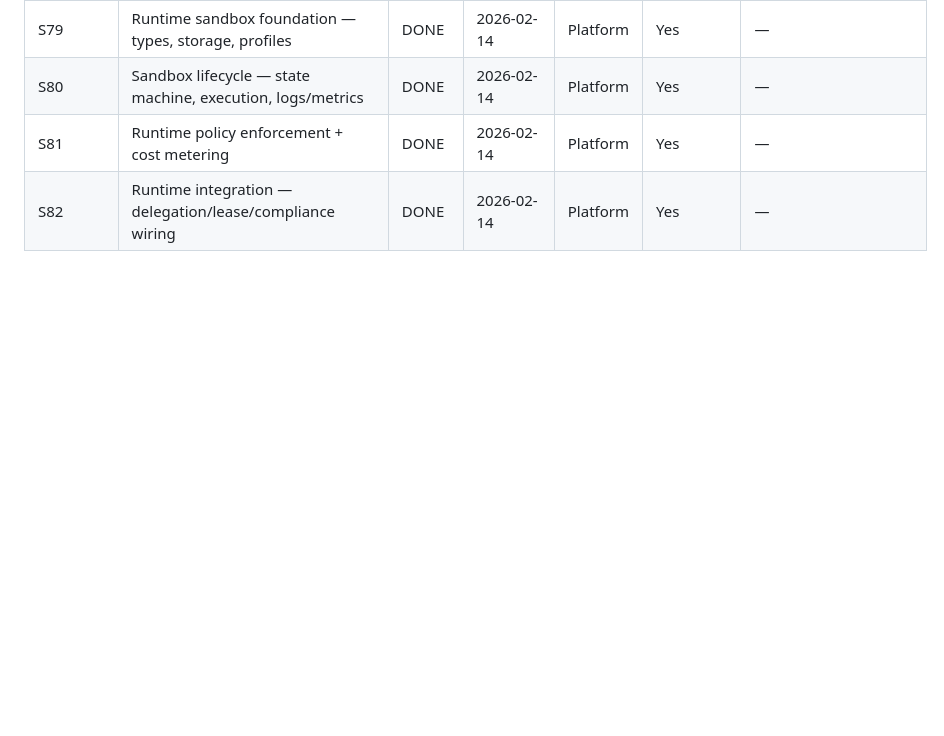
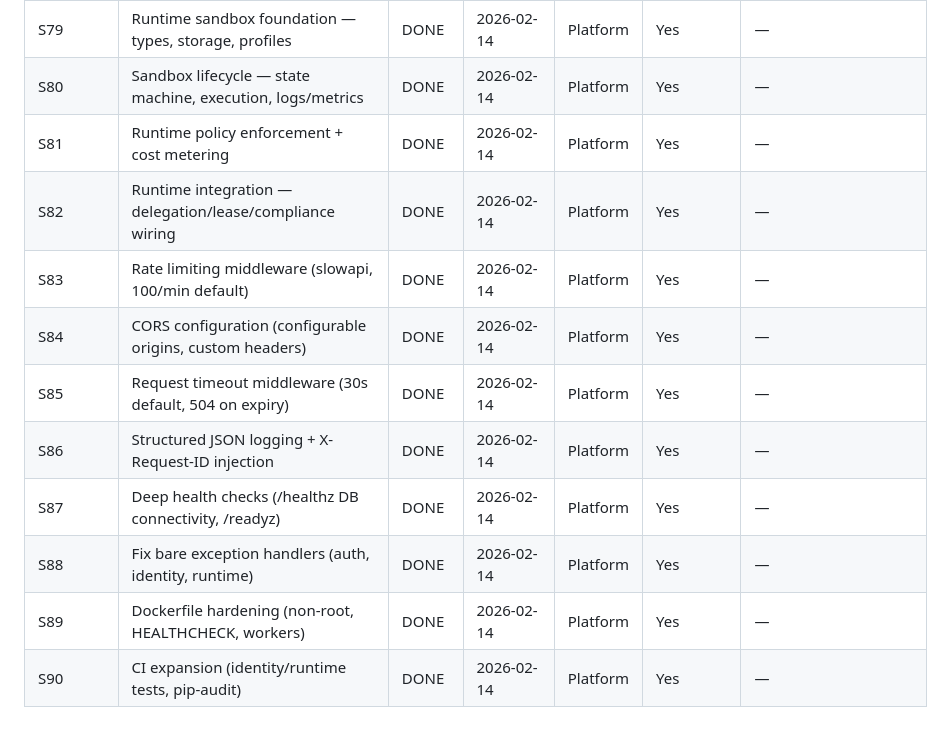
Before and after one commit to asquitt/agent-hub, a Markdown page: docs/DELIVERABLE_LOG.md, the part around the change. GitHub-like rendering; blank space fills up the shorter version.

```diff
--- a/docs/DELIVERABLE_LOG.md
+++ b/docs/DELIVERABLE_LOG.md
@@ -99,3 +99,11 @@
 | S80 | Sandbox lifecycle — state machine, execution, logs/metrics | DONE | 2026-02-14 | Platform | Yes | — |
 | S81 | Runtime policy enforcement + cost metering | DONE | 2026-02-14 | Platform | Yes | — |
 | S82 | Runtime integration — delegation/lease/compliance wiring | DONE | 2026-02-14 | Platform | Yes | — |
+| S83 | Rate limiting middleware (slowapi, 100/min default) | DONE | 2026-02-14 | Platform | Yes | — |
+| S84 | CORS configuration (configurable origins, custom headers) | DONE | 2026-02-14 | Platform | Yes | — |
+| S85 | Request timeout middleware (30s default, 504 on expiry) | DONE | 2026-02-14 | Platform | Yes | — |
+| S86 | Structured JSON logging + X-Request-ID injection | DONE | 2026-02-14 | Platform | Yes | — |
+| S87 | Deep health checks (/healthz DB connectivity, /readyz) | DONE | 2026-02-14 | Platform | Yes | — |
+| S88 | Fix bare exception handlers (auth, identity, runtime) | DONE | 2026-02-14 | Platform | Yes | — |
+| S89 | Dockerfile hardening (non-root, HEALTHCHECK, workers) | DONE | 2026-02-14 | Platform | Yes | — |
+| S90 | CI expansion (identity/runtime tests, pip-audit) | DONE | 2026-02-14 | Platform | Yes | — |
```
Also changed, not shown: README.md (+5 -0 lines).
